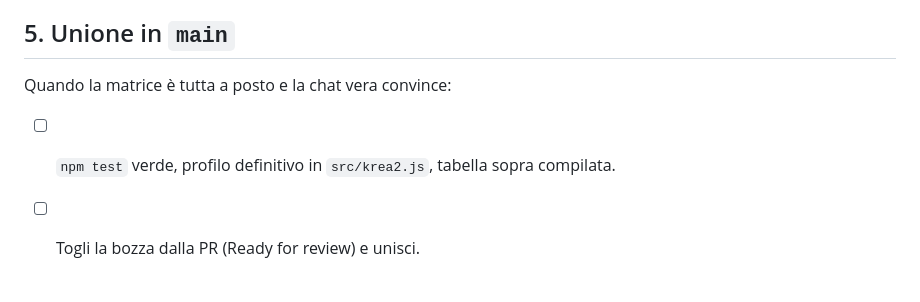
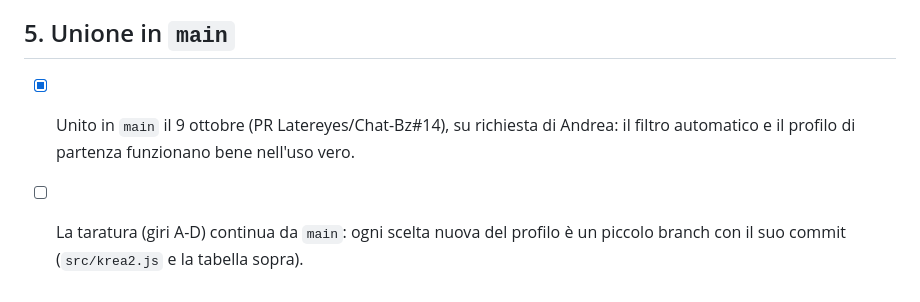
Before and after one commit to Latereyes/Chat-Bz, a Markdown page: piano/prossimi-passi.md, the part around the change. GitHub-like rendering.

Commit message:
Piano: foto unite in main, la taratura continua da lì
Co-Authored-By: Claude Opus 5.5 <noreply@anthropic.com>
Claude-Session: https://claude.ai/code/session_01CzbR74FsmYRCfAVrQyf7LS

```diff
--- a/piano/prossimi-passi.md
+++ b/piano/prossimi-passi.md
@@ -124,6 +124,5 @@ Una conversazione con Hitomi (o con un personaggio Krea in confidenza) che sale
 
 ## 5. Unione in `main`
 
-Quando la matrice è tutta a posto e la chat vera convince:
-- [ ] `npm test` verde, profilo definitivo in `src/krea2.js`, tabella sopra compilata.
-- [ ] Togli la bozza dalla PR (Ready for review) e unisci.
+- [x] Unito in `main` il 9 ottobre (PR Latereyes/Chat-Bz#14), su richiesta di Andrea: il filtro automatico e il profilo di partenza funzionano bene nell'uso vero.
+- [ ] La taratura (giri A-D) continua da `main`: ogni scelta nuova del profilo è un piccolo branch con il suo commit (`src/krea2.js` e la tabella sopra).
```
Also changed, not shown: CLAUDE.md (+1 -1 lines).
